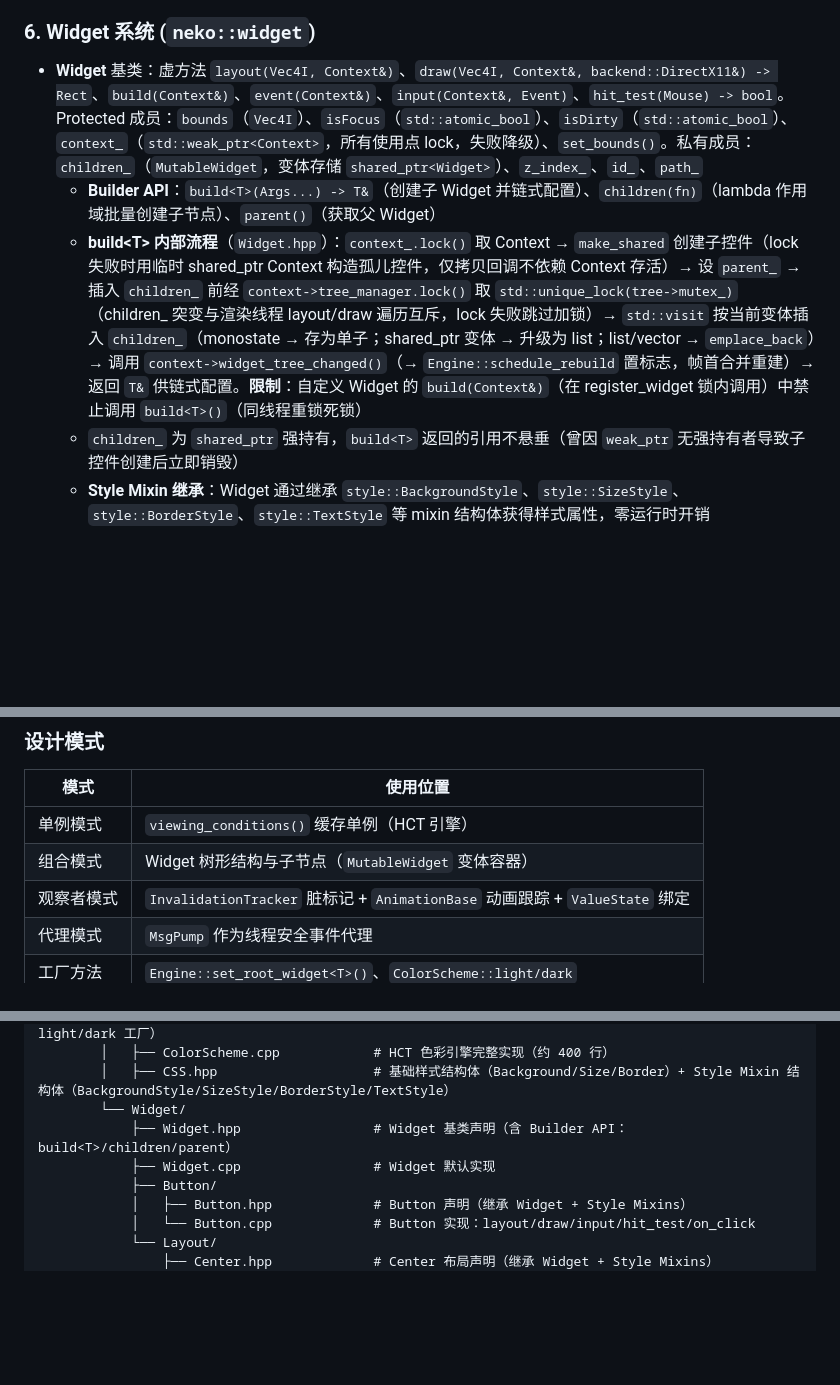
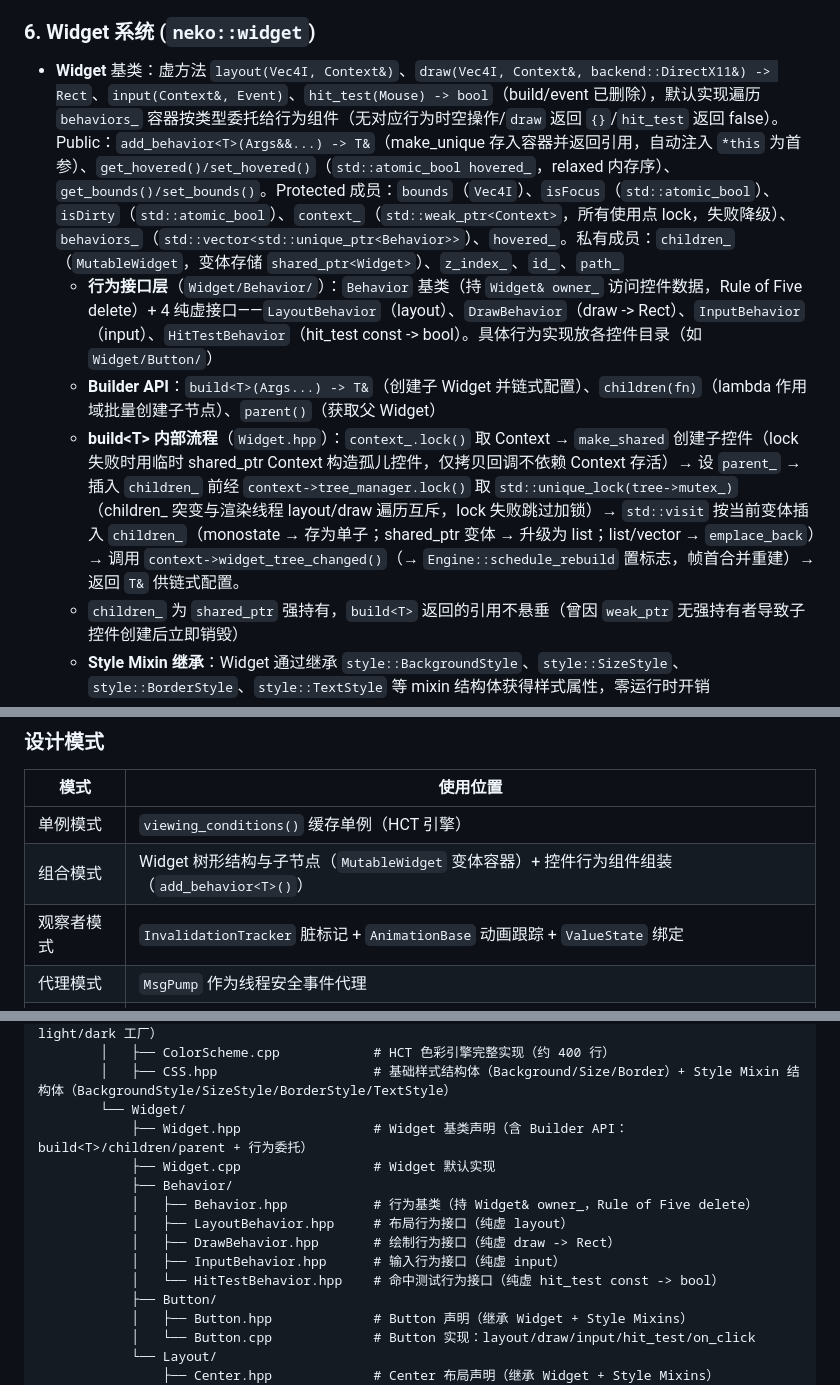
Before and after one commit to 1992724048/NekoUI, a Markdown page: AGENTS.md, 3 parts joined by grey strips. GitHub-like rendering; blank space fills up the shorter version.

Commit message:
docs: 同步 AGENTS.md（行为接口层 + Widget 委托 + 删 build/event）

```diff
--- a/AGENTS.md
+++ b/AGENTS.md
@@ -93,9 +93,10 @@ WM_* → Win32::handle_message() → translate_event() → MsgPump::push_msg()
 
 ### 6. Widget 系统 (`neko::widget`)
 
-- **Widget** 基类：虚方法 `layout(Vec4I, Context&)`、`draw(Vec4I, Context&, backend::DirectX11&) -> Rect`、`build(Context&)`、`event(Context&)`、`input(Context&, Event)`、`hit_test(Mouse) -> bool`。Protected 成员：`bounds`（`Vec4I`）、`isFocus`（`std::atomic_bool`）、`isDirty`（`std::atomic_bool`）、`context_`（`std::weak_ptr<Context>`，所有使用点 lock，失败降级）、`set_bounds()`。私有成员：`children_`（`MutableWidget`，变体存储 `shared_ptr<Widget>`）、`z_index_`、`id_`、`path_`
+- **Widget** 基类：虚方法 `layout(Vec4I, Context&)`、`draw(Vec4I, Context&, backend::DirectX11&) -> Rect`、`input(Context&, Event)`、`hit_test(Mouse) -> bool`（build/event 已删除），默认实现遍历 `behaviors_` 容器按类型委托给行为组件（无对应行为时空操作/`draw` 返回 `{}`/`hit_test` 返回 false）。Public：`add_behavior<T>(Args&&...) -> T&`（make_unique 存入容器并返回引用，自动注入 `*this` 为首参）、`get_hovered()/set_hovered()`（`std::atomic_bool hovered_`，relaxed 内存序）、`get_bounds()/set_bounds()`。Protected 成员：`bounds`（`Vec4I`）、`isFocus`（`std::atomic_bool`）、`isDirty`（`std::atomic_bool`）、`context_`（`std::weak_ptr<Context>`，所有使用点 lock，失败降级）、`behaviors_`（`std::vector<std::unique_ptr<Behavior>>`）、`hovered_`。私有成员：`children_`（`MutableWidget`，变体存储 `shared_ptr<Widget>`）、`z_index_`、`id_`、`path_`
+  - **行为接口层**（`Widget/Behavior/`）：`Behavior` 基类（持 `Widget& owner_` 访问控件数据，Rule of Five delete）+ 4 纯虚接口——`LayoutBehavior`（layout）、`DrawBehavior`（draw -> Rect）、`InputBehavior`（input）、`HitTestBehavior`（hit_test const -> bool）。具体行为实现放各控件目录（如 `Widget/Button/`）
   - **Builder API**：`build<T>(Args...) -> T&`（创建子 Widget 并链式配置）、`children(fn)`（lambda 作用域批量创建子节点）、`parent()`（获取父 Widget）
-  - **build\<T\> 内部流程**（`Widget.hpp`）：`context_.lock()` 取 Context → `make_shared` 创建子控件（lock 失败时用临时 shared_ptr Context 构造孤儿控件，仅拷贝回调不依赖 Context 存活）→ 设 `parent_` → 插入 `children_` 前经 `context->tree_manager.lock()` 取 `std::unique_lock(tree->mutex_)`（children_ 突变与渲染线程 layout/draw 遍历互斥，lock 失败跳过加锁）→ `std::visit` 按当前变体插入 `children_`（monostate → 存为单子；shared_ptr 变体 → 升级为 list；list/vector → `emplace_back`）→ 调用 `context->widget_tree_changed()`（→ `Engine::schedule_rebuild` 置标志，帧首合并重建）→ 返回 `T&` 供链式配置。**限制**：自定义 Widget 的 `build(Context&)`（在 register_widget 锁内调用）中禁止调用 `build<T>()`（同线程重锁死锁）
+  - **build\<T\> 内部流程**（`Widget.hpp`）：`context_.lock()` 取 Context → `make_shared` 创建子控件（lock 失败时用临时 shared_ptr Context 构造孤儿控件，仅拷贝回调不依赖 Context 存活）→ 设 `parent_` → 插入 `children_` 前经 `context->tree_manager.lock()` 取 `std::unique_lock(tree->mutex_)`（children_ 突变与渲染线程 layout/draw 遍历互斥，lock 失败跳过加锁）→ `std::visit` 按当前变体插入 `children_`（monostate → 存为单子；shared_ptr 变体 → 升级为 list；list/vector → `emplace_back`）→ 调用 `context->widget_tree_changed()`（→ `Engine::schedule_rebuild` 置标志，帧首合并重建）→ 返回 `T&` 供链式配置。
   - `children_` 为 `shared_ptr` 强持有，`build<T>` 返回的引用不悬垂（曾因 `weak_ptr` 无强持有者导致子控件创建后立即销毁）
   - **Style Mixin 继承**：Widget 通过继承 `style::BackgroundStyle`、`style::SizeStyle`、`style::BorderStyle`、`style::TextStyle` 等 mixin 结构体获得样式属性，零运行时开销
 - **Button**：继承 `Widget` + `BackgroundStyle`、`SizeStyle`、`BorderStyle`、`TextStyle`。构造函数 `Button(const Context&, text="", onClick=nullptr)`（参数 move 构造），链式 setter `on_click()`（返回 `Button&`）。`layout`：SizeStyle 回退 → 固定尺寸/父尺寸；`draw`：Style 回退 → 背景（hover 时 `scheme.secondary_container`，否则 `scheme.primary`）/边框/文字居中，按 `scale_.tick()` 中心缩放矩形，返回实际绘制 Rect；`input`：`MouseMoveEvent` → hover 检测（`is_inside` 与 `hover_` 对比，变化时 `scale_.to_value(1.06F/1.0F)` + `mark_dirty()`）、`MouseButtonEvent` 左键按下且命中 → `on_click_()`；`hit_test`：`Mouse::is_inside(bounds)`。私有成员 `hover_` + `component::Animation<float> scale_{1.0F, 200}`（200ms 缩放动画，构造时 `scale_.bind(context.anim_inc, context.anim_dec)`）
@@ -128,7 +129,7 @@ WM_* → Win32::handle_message() → translate_event() → MsgPump::push_msg()
 | 模式 | 使用位置 |
 | --- | --- |
 | 单例模式 | `viewing_conditions()` 缓存单例（HCT 引擎） |
-| 组合模式 | Widget 树形结构与子节点（`MutableWidget` 变体容器） |
+| 组合模式 | Widget 树形结构与子节点（`MutableWidget` 变体容器）+ 控件行为组件组装（`add_behavior<T>()`） |
 | 观察者模式 | `InvalidationTracker` 脏标记 + `AnimationBase` 动画跟踪 + `ValueState` 绑定 |
 | 代理模式 | `MsgPump` 作为线程安全事件代理 |
 | 工厂方法 | `Engine::set_root_widget<T>()`、`ColorScheme::light/dark` |
@@ -191,8 +192,14 @@ NekoUI/                                    ← 项目根（.slnx, AGENTS.md, .cl
         │   ├── ColorScheme.cpp            # HCT 色彩引擎完整实现（约 400 行）
         │   ├── CSS.hpp                    # 基础样式结构体（Background/Size/Border）+ Style Mixin 结构体（BackgroundStyle/SizeStyle/BorderStyle/TextStyle）
         └── Widget/
-            ├── Widget.hpp                 # Widget 基类声明（含 Builder API：build<T>/children/parent）
+            ├── Widget.hpp                 # Widget 基类声明（含 Builder API：build<T>/children/parent + 行为委托）
             ├── Widget.cpp                 # Widget 默认实现
+            ├── Behavior/
+            │   ├── Behavior.hpp           # 行为基类（持 Widget& owner_，Rule of Five delete）
+            │   ├── LayoutBehavior.hpp     # 布局行为接口（纯虚 layout）
+            │   ├── DrawBehavior.hpp       # 绘制行为接口（纯虚 draw -> Rect）
+            │   ├── InputBehavior.hpp      # 输入行为接口（纯虚 input）
+            │   └── HitTestBehavior.hpp    # 命中测试行为接口（纯虚 hit_test const -> bool）
             ├── Button/
             │   ├── Button.hpp             # Button 声明（继承 Widget + Style Mixins）
             │   └── Button.cpp             # Button 实现：layout/draw/input/hit_test/on_click
```
Also changed, not shown: other parts of AGENTS.md (+1 -0 lines).
